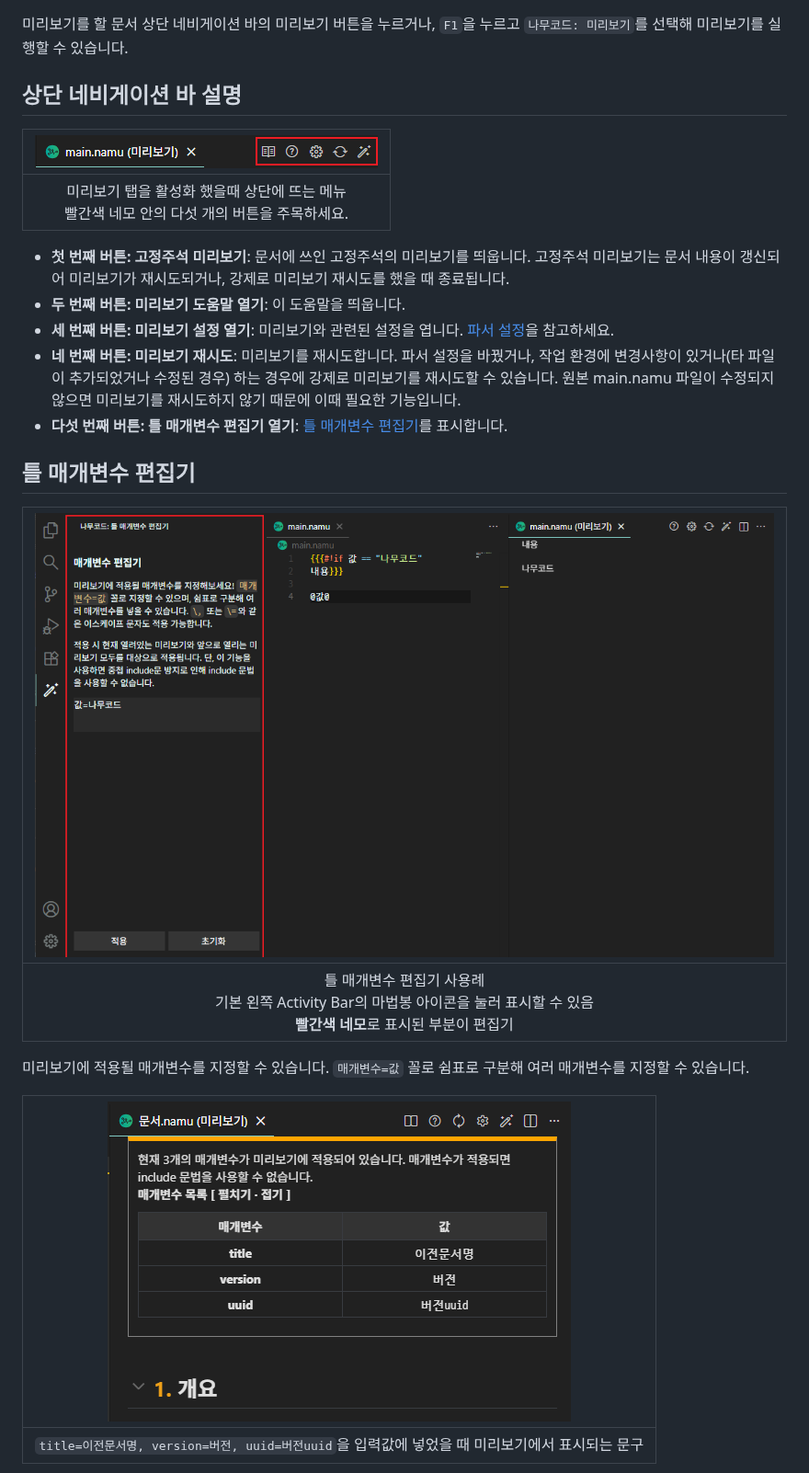
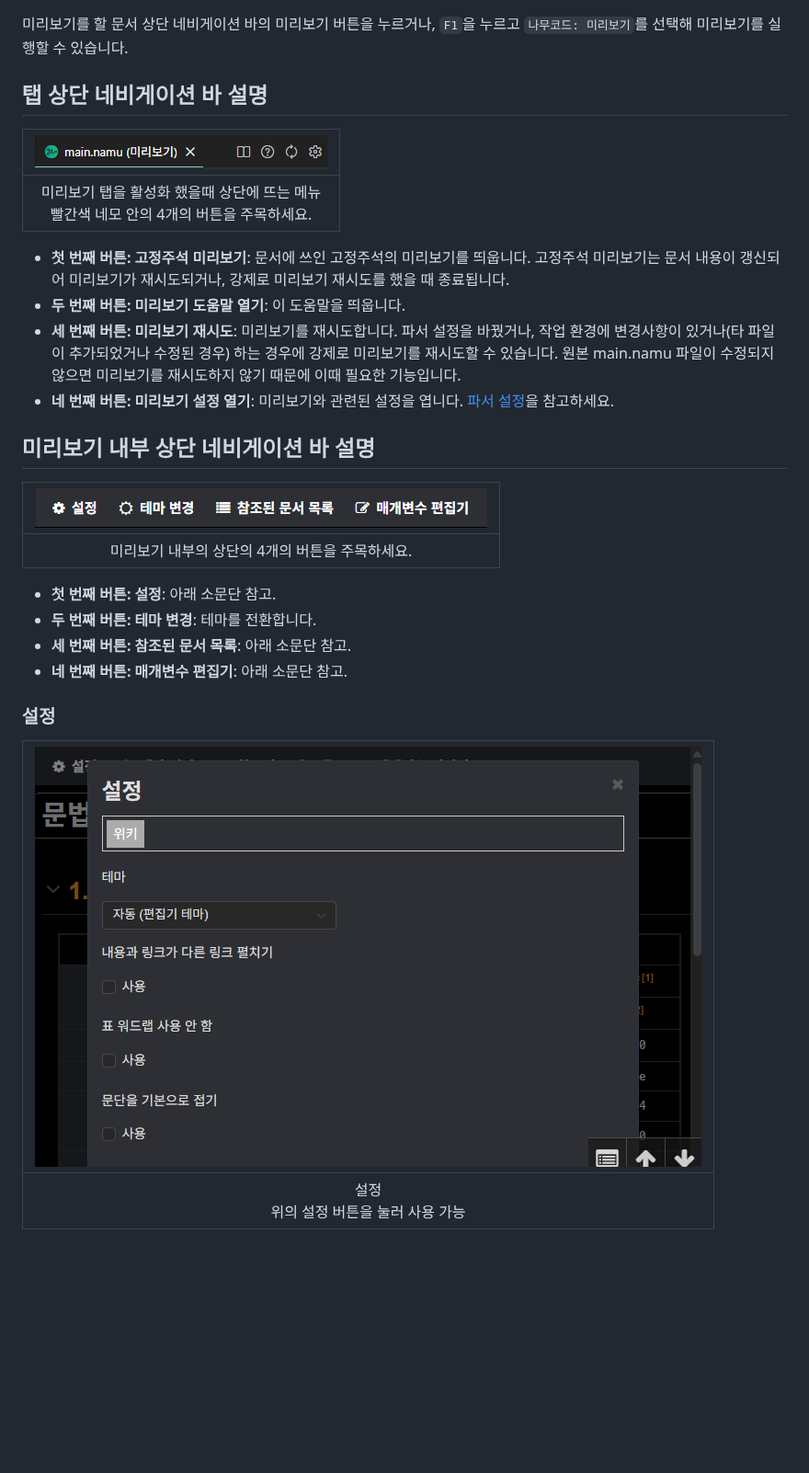
Before and after one commit to jhk1090/namucode, a Markdown page: docs/preview.md, the part around one of its changes. Shown at 92% size. Rendered like a GitHub page; pictures changed too: images/namucode_preview_inner_navigation.png (added), images/namucode_preview_navigation.png, images/namucode_preview_setting.png (added); blank space fills up the shorter version.

```diff
--- a/docs/preview.md
+++ b/docs/preview.md
@@ -25,25 +28,28 @@
 ## 미리보기 실행
 미리보기를 할 문서 상단 네비게이션 바의 미리보기 버튼을 누르거나, `F1`을 누르고 `나무코드: 미리보기`를 선택해 미리보기를 실행할 수 있습니다.
 
-## 상단 네비게이션 바 설명
-| ![네비게이션 바](../images/namucode_preview_navigation.png) |
+## 탭 상단 네비게이션 바 설명
+| ![탭 상단 네비게이션 바](../images/namucode_preview_navigation.png) |
 | :---: |
-| 미리보기 탭을 활성화 했을때 상단에 뜨는 메뉴<br>빨간색 네모 안의 다섯 개의 버튼을 주목하세요. |
+| 미리보기 탭을 활성화 했을때 상단에 뜨는 메뉴<br>빨간색 네모 안의 4개의 버튼을 주목하세요. |
 
  * **첫 번째 버튼: 고정주석 미리보기**: 문서에 쓰인 고정주석의 미리보기를 띄웁니다. 고정주석 미리보기는  문서 내용이 갱신되어 미리보기가 재시도되거나, 강제로 미리보기 재시도를 했을 때 종료됩니다.
  * **두 번째 버튼: 미리보기 도움말 열기**: 이 도움말을 띄웁니다.
- * **세 번째 버튼: 미리보기 설정 열기**: 미리보기와 관련된 설정을 엽니다. [파서 설정](#파서-설정)을 참고하세요.
- * **네 번째 버튼: 미리보기 재시도**: 미리보기를 재시도합니다. 파서 설정을 바꿨거나, 작업 환경에 변경사항이 있거나(타 파일이 추가되었거나 수정된 경우) 하는 경우에 강제로 미리보기를 재시도할 수 있습니다. 원본 main.namu 파일이 수정되지 않으면 미리보기를 재시도하지 않기 때문에 이때 필요한 기능입니다.
- * **다섯 번째 버튼: 틀 매개변수 편집기 열기**: [틀 매개변수 편집기](#틀-매개변수-편집기)를 표시합니다.
+ * **세 번째 버튼: 미리보기 재시도**: 미리보기를 재시도합니다. 파서 설정을 바꿨거나, 작업 환경에 변경사항이 있거나(타 파일이 추가되었거나 수정된 경우) 하는 경우에 강제로 미리보기를 재시도할 수 있습니다. 원본 main.namu 파일이 수정되지 않으면 미리보기를 재시도하지 않기 때문에 이때 필요한 기능입니다.
+ * **네 번째 버튼: 미리보기 설정 열기**: 미리보기와 관련된 설정을 엽니다. [파서 설정](../README.md#파서-설정)을 참고하세요.
 
-## 틀 매개변수 편집기
-| ![틀 매개변수 편집기](../images/namucode_parameter_editor.png) |
+## 미리보기 내부 상단 네비게이션 바 설명
+| ![미리보기 내부 상단 네비게이션 바](../images/namucode_preview_inner_navigation.png) |
 | :---: |
-| 틀 매개변수 편집기 사용례<br>기본 왼쪽 Activity Bar의 마법봉 아이콘을 눌러 표시할 수 있음<br>**빨간색 네모**로 표시된 부분이 편집기 |
+| 미리보기 내부의 상단의 4개의 버튼을 주목하세요. |
 
-미리보기에 적용될 매개변수를 지정할 수 있습니다. `매개변수=값` 꼴로 쉼표로 구분해 여러 매개변수를 지정할 수 있습니다.
+ * **첫 번째 버튼: 설정**: 아래 소문단 참고.
+ * **두 번째 버튼: 테마 변경**: 테마를 전환합니다.
+ * **세 번째 버튼: 참조된 문서 목록**: 아래 소문단 참고.
+ * **네 번째 버튼: 매개변수 편집기**: 아래 소문단 참고.
 
-| ![미리보기 경고](../images/namucode_parameter_editor_warning.png) |
+### 설정
+| ![설정](../images/namucode_preview_setting.png) |
 | :---: |
-| `title=이전문서명, version=버전, uuid=버전uuid`을 입력값에 넣었을 때 미리보기에서 표시되는 문구 |
+| 설정<br>위의 설정 버튼을 눌러 사용 가능 |
 
```
Also changed, not shown: other parts of docs/preview.md (+35 -14 lines), README.md (+0 -8 lines), images/namucode_preview_ipe.png (added), images/namucode_preview_ipe_result.png (added), images/namucode_preview_referenced.png (added).
